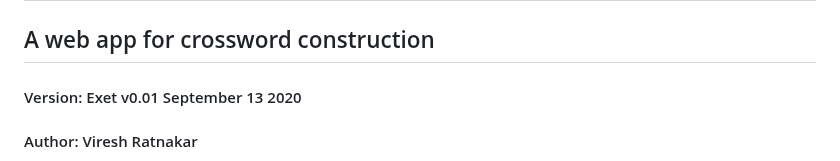
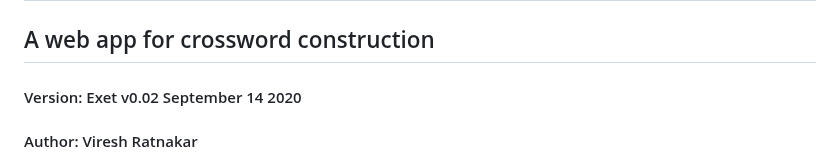
Before and after one commit to viresh-ratnakar/exet, a Markdown page: README.md, the part around one of its changes. Drawn GitHub-style.

```diff
--- a/README.md
+++ b/README.md
@@ -2,7 +2,7 @@
 
 ## A web app for crossword construction
 
-#### Version: Exet v0.01 September 13 2020
+#### Version: Exet v0.02 September 14 2020
 
 #### Author: Viresh Ratnakar
 
```
Also changed, not shown: other parts of README.md (+6 -1 lines), CHANGELOG.md (+8 -0 lines), l-unches.png (added), no-blocks.png (added), no-unches.png (added), t-unches.png (added), tl-unches.png (added), 3 other files.
